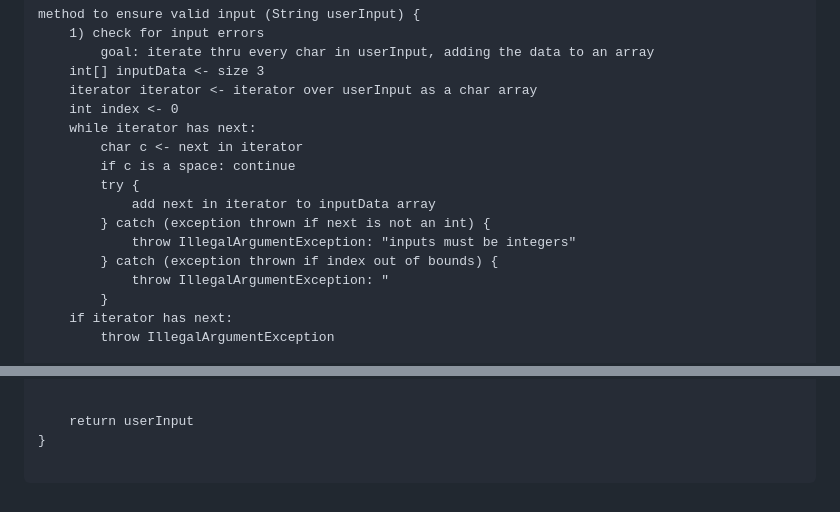
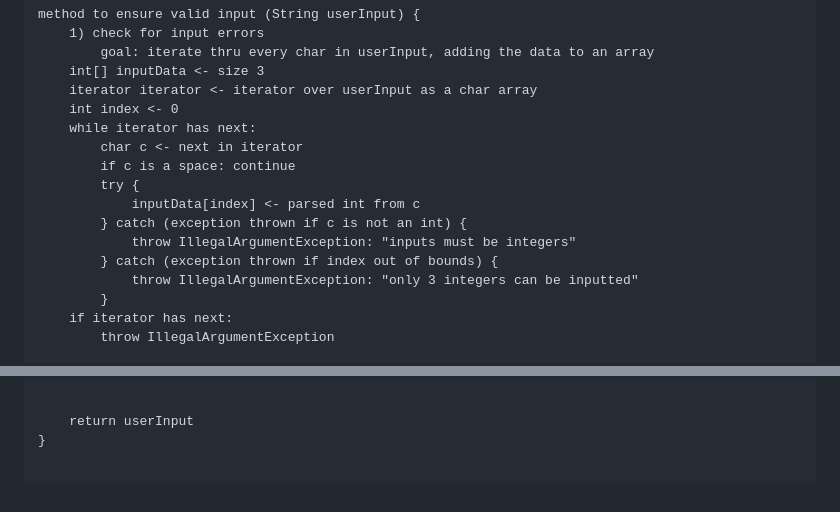
Before and after one commit to elianamusser/exploration, a Markdown page: doc/ErrorHandling.md, 2 parts joined by grey strips. GitHub-like rendering.

Commit message:
doc/ErrorHandling.md updated from https://stackedit.io/

````diff
--- a/doc/ErrorHandling.md
+++ b/doc/ErrorHandling.md
@@ -110,11 +110,11 @@ method to ensure valid input (String userInput) {
 		char c <- next in iterator
 		if c is a space: continue
 		try {
-			add next in iterator to inputData array
-		} catch (exception thrown if next is not an int) {
+			inputData[index] <- parsed int from c
+		} catch (exception thrown if c is not an int) {
 			throw IllegalArgumentException: "inputs must be integers"
 		} catch (exception thrown if index out of bounds) {
-			throw IllegalArgumentException: "
+			throw IllegalArgumentException: "only 3 integers can be inputted"
 		}
 	if iterator has next:
 		throw IllegalArgumentException
@@ -135,6 +135,6 @@ method to ensure valid input (String userInput) {
 
 ```
 <!--stackedit_data:
-eyJoaXN0b3J5IjpbLTIwNjQ1MDY3MjMsMjA3NzU3MjI0NCwtMT
-cxODQ5OTAwNSwxMzQ1NDEyNTMyXX0=
+eyJoaXN0b3J5IjpbNDk2OTU5MzYwLDIwNzc1NzIyNDQsLTE3MT
+g0OTkwMDUsMTM0NTQxMjUzMl19
 -->
````
